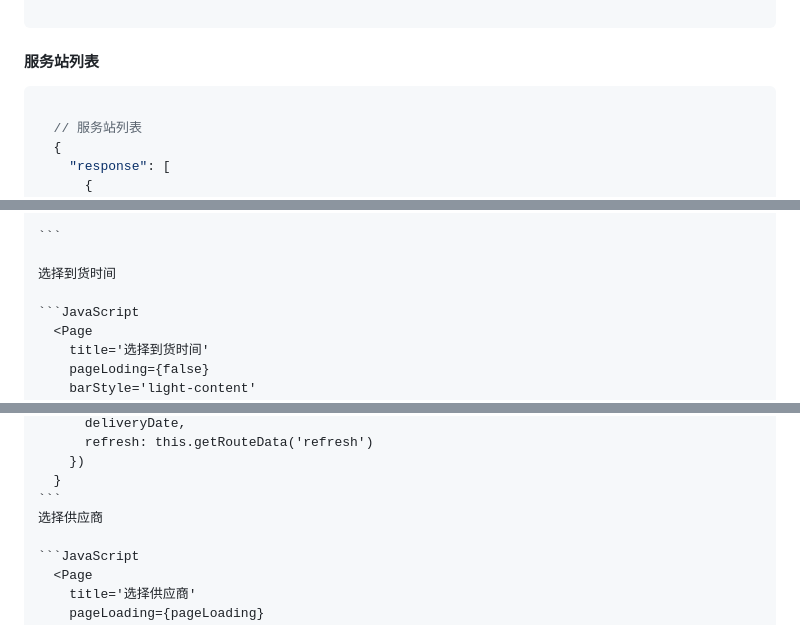
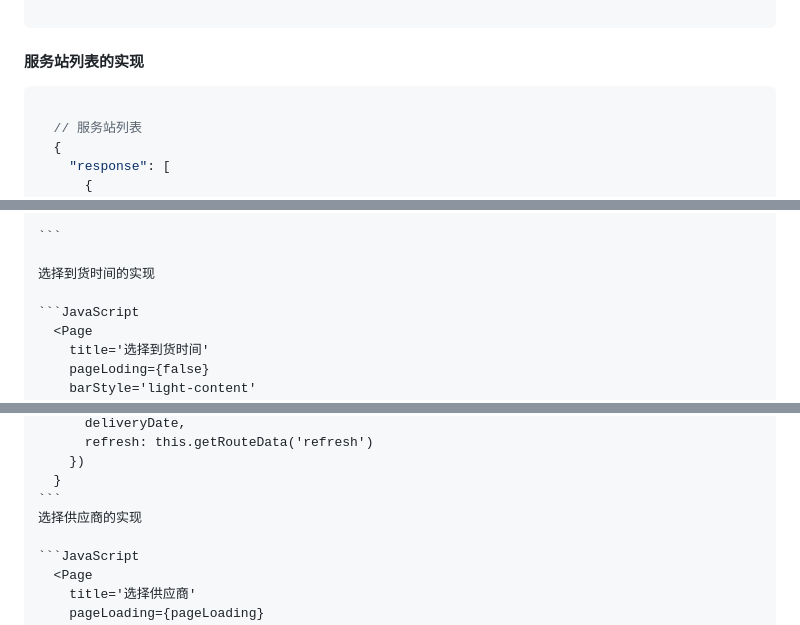
Before and after one commit to OnlyFlyer/notes, a Markdown page: 基于 React Native 的生鲜销售系统实现.md, 3 parts joined by grey strips. GitHub-like rendering.

````diff
--- a/基于 React Native 的生鲜销售系统实现.md
+++ b/基于 React Native 的生鲜销售系统实现.md
@@ -108,7 +111,7 @@
     }
 
   ```
-  #### 服务站列表
+  #### 服务站列表的实现
 
   ```JavaScript
 
@@ -252,7 +255,7 @@
 
     ```
 
-    选择到货时间
+    选择到货时间的实现
 
     ```JavaScript
       <Page
@@ -289,7 +292,7 @@
         })
       }
     ```
-    选择供应商
+    选择供应商的实现
 
     ```JavaScript
       <Page
````
Also changed, not shown: other parts of 基于 React Native 的生鲜销售系统实现.md (+15 -11 lines), important/ER.png (added).
